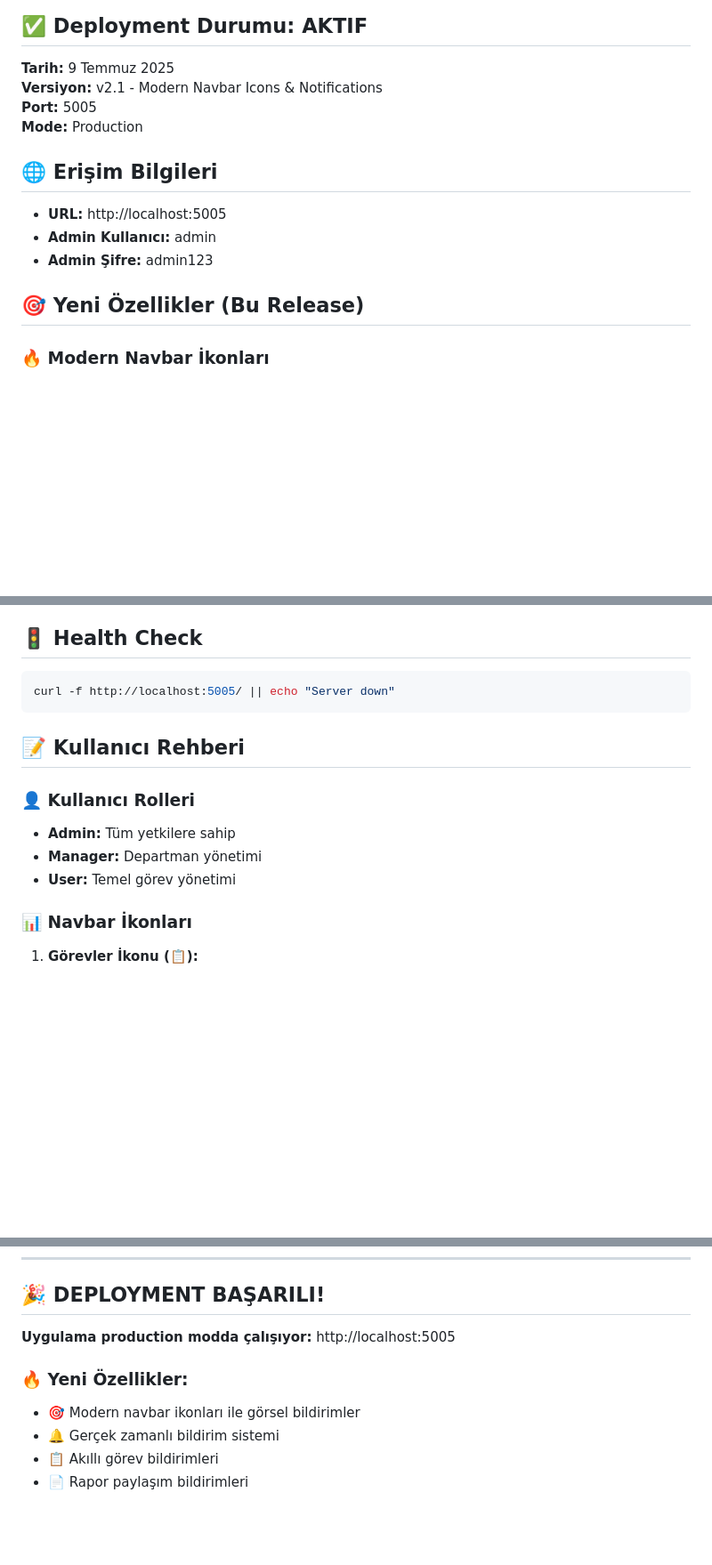
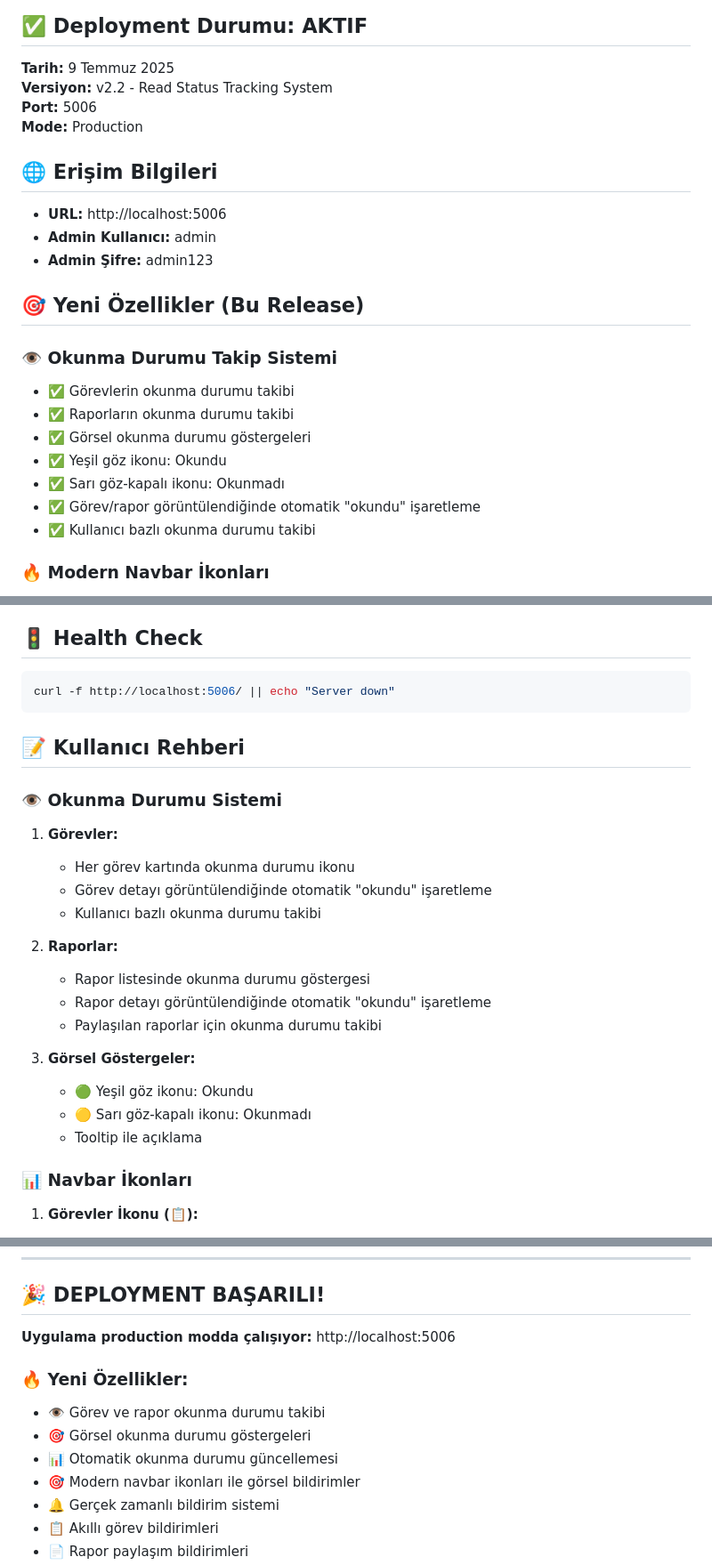
Before and after one commit to ozmenkaya/todo, a Markdown page: PRODUCTION_DEPLOYMENT_SUCCESS.md, 3 parts joined by grey strips. Shown at 89% size. Drawn GitHub-style; blank space fills up the shorter version.

Commit message:
📊 Update production deployment documentation for v2.2
- Updated version to v2.2 with read status tracking system
- Added read status tracking system documentation
- Updated system status with new database tables
- Added user guide for read status indicators
- Updated deployment success message and features list

````diff
--- a/PRODUCTION_DEPLOYMENT_SUCCESS.md
+++ b/PRODUCTION_DEPLOYMENT_SUCCESS.md
@@ -3,17 +3,26 @@
 ## ✅ Deployment Durumu: AKTIF
 
 **Tarih:** 9 Temmuz 2025
-**Versiyon:** v2.1 - Modern Navbar Icons & Notifications
-**Port:** 5005
+**Versiyon:** v2.2 - Read Status Tracking System
+**Port:** 5006
 **Mode:** Production
 
 ## 🌐 Erişim Bilgileri
 
-- **URL:** http://localhost:5005
+- **URL:** http://localhost:5006
 - **Admin Kullanıcı:** admin
 - **Admin Şifre:** admin123
 
 ## 🎯 Yeni Özellikler (Bu Release)
+
+### 👁️ Okunma Durumu Takip Sistemi
+- ✅ Görevlerin okunma durumu takibi
+- ✅ Raporların okunma durumu takibi
+- ✅ Görsel okunma durumu göstergeleri
+- ✅ Yeşil göz ikonu: Okundu
+- ✅ Sarı göz-kapalı ikonu: Okunmadı
+- ✅ Görev/rapor görüntülendiğinde otomatik "okundu" işaretleme
+- ✅ Kullanıcı bazlı okunma durumu takibi
 
 ### 🔥 Modern Navbar İkonları
 - ✅ Görevler ikonu (📋) - Acil ve gecikmiş görevler için bildirim
@@ -113,15 +125,26 @@ pip install -r requirements-production.txt
 ## 🚦 Health Check
 
 ```bash
-curl -f http://localhost:5005/ || echo "Server down"
+curl -f http://localhost:5006/ || echo "Server down"
 ```
 
 ## 📝 Kullanıcı Rehberi
 
-### 👤 Kullanıcı Rolleri
-- **Admin:** Tüm yetkilere sahip
-- **Manager:** Departman yönetimi
-- **User:** Temel görev yönetimi
+### 👁️ Okunma Durumu Sistemi
+1. **Görevler:**
+   - Her görev kartında okunma durumu ikonu
+   - Görev detayı görüntülendiğinde otomatik "okundu" işaretleme
+   - Kullanıcı bazlı okunma durumu takibi
+
+2. **Raporlar:**
+   - Rapor listesinde okunma durumu göstergesi
+   - Rapor detayı görüntülendiğinde otomatik "okundu" işaretleme
+   - Paylaşılan raporlar için okunma durumu takibi
+
+3. **Görsel Göstergeler:**
+   - 🟢 Yeşil göz ikonu: Okundu
+   - 🟡 Sarı göz-kapalı ikonu: Okunmadı
+   - Tooltip ile açıklama
 
 ### 📊 Navbar İkonları
 1. **Görevler İkonu (📋):**
@@ -162,9 +185,12 @@ Otomatik backup sistemi aktif:
 
 ## 🎉 DEPLOYMENT BAŞARILI!
 
-**Uygulama production modda çalışıyor:** http://localhost:5005
+**Uygulama production modda çalışıyor:** http://localhost:5006
 
 ### 🔥 Yeni Özellikler:
+- 👁️ Görev ve rapor okunma durumu takibi
+- 🎯 Görsel okunma durumu göstergeleri
+- 📊 Otomatik okunma durumu güncellemesi
 - 🎯 Modern navbar ikonları ile görsel bildirimler
 - 🔔 Gerçek zamanlı bildirim sistemi
 - 📋 Akıllı görev bildirimleri
````
Also changed, not shown: other parts of PRODUCTION_DEPLOYMENT_SUCCESS.md (+11 -8 lines).
